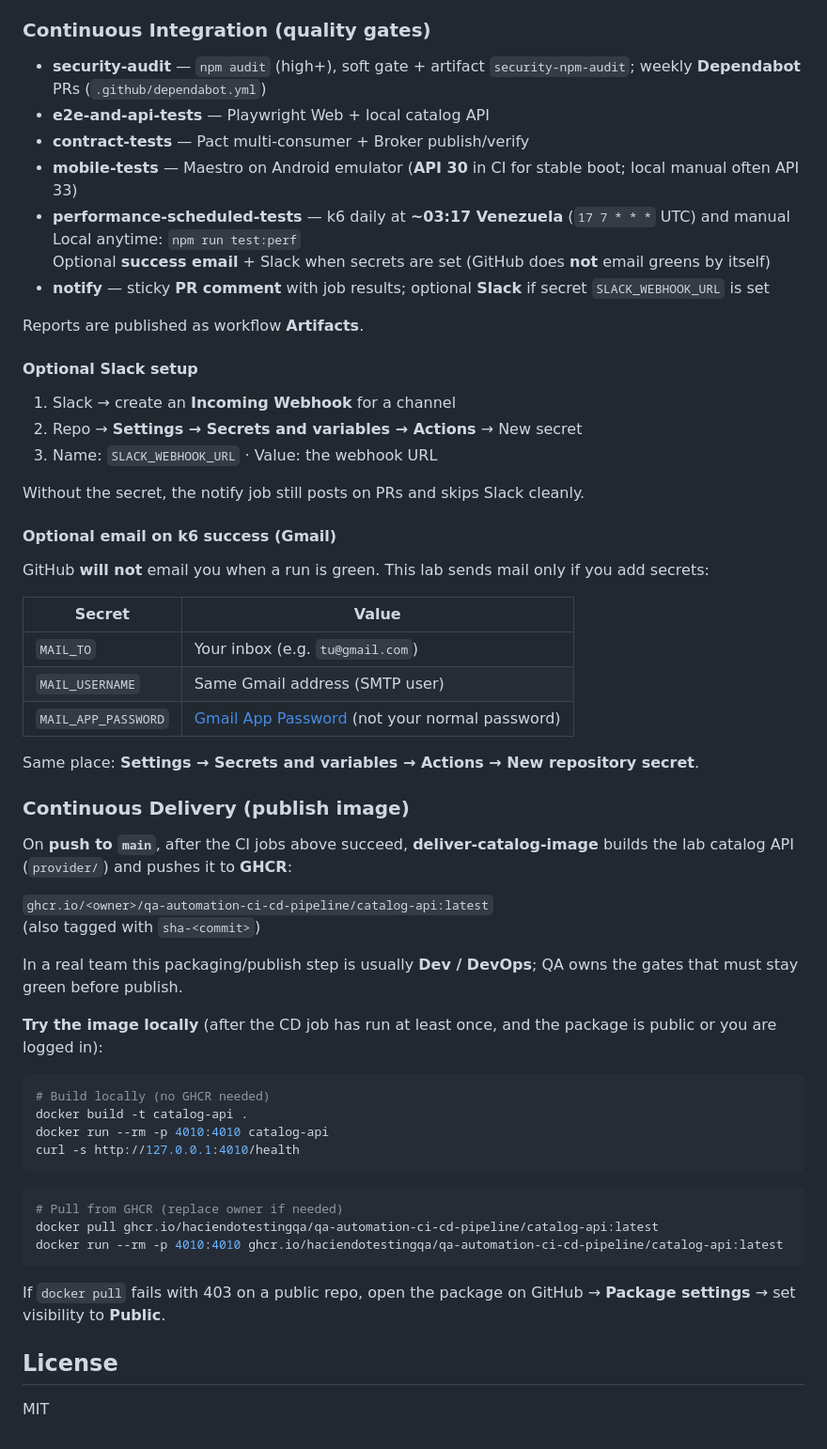
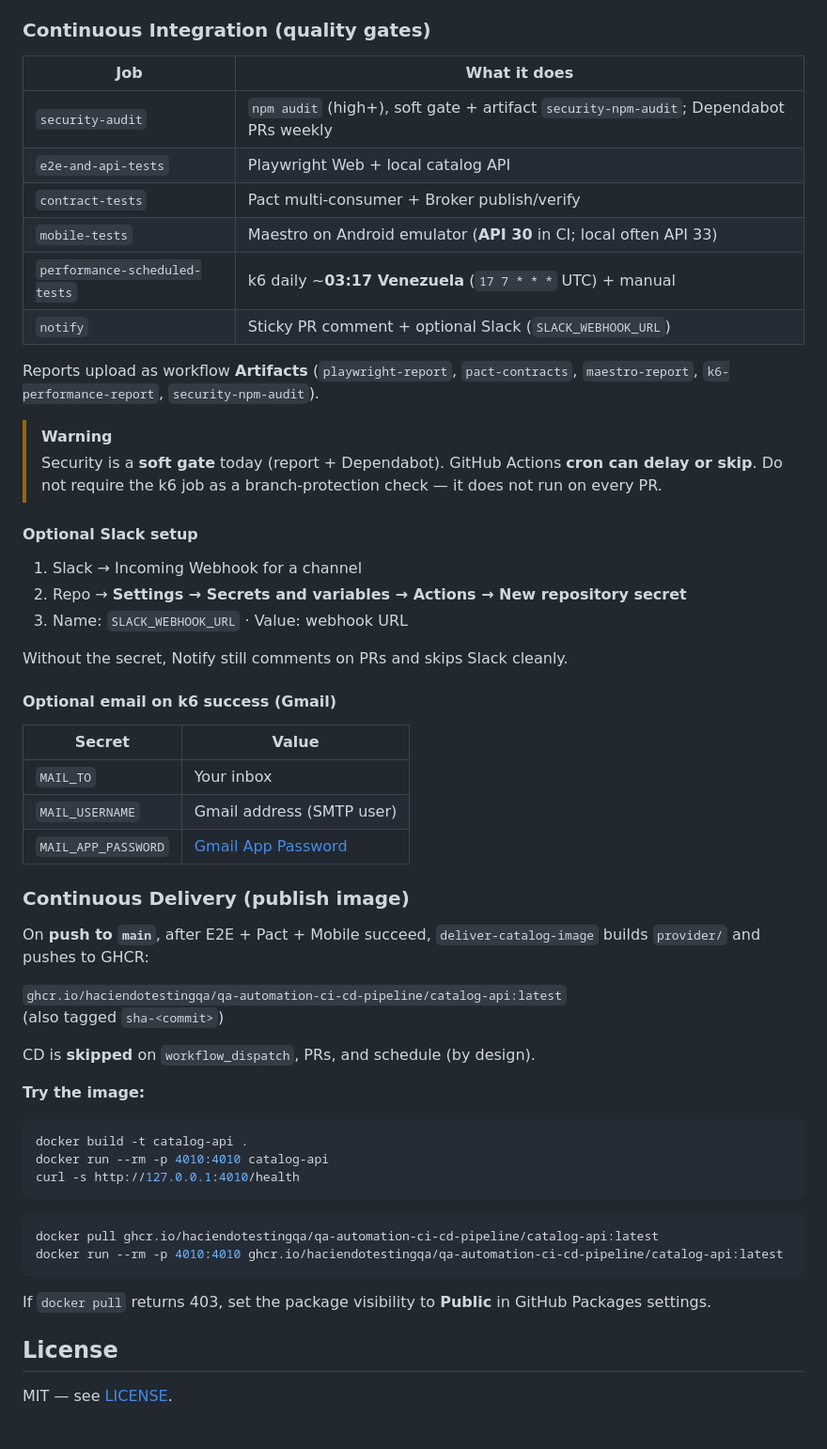
Before and after one commit to haciendotestingqa/QA-Automation-CI-CD-Pipeline, a Markdown page: README.md, the part around one of its changes. Shown at 94% size. GitHub-like rendering.

````diff
--- a/README.md
+++ b/README.md
@@ -96,63 +169,60 @@ GitHub Actions runs:
 
 ### Continuous Integration (quality gates)
 
-- **security-audit** — `npm audit` (high+), soft gate + artifact `security-npm-audit`; weekly **Dependabot** PRs (`.github/dependabot.yml`)
-- **e2e-and-api-tests** — Playwright Web + local catalog API
-- **contract-tests** — Pact multi-consumer + Broker publish/verify
-- **mobile-tests** — Maestro on Android emulator (**API 30** in CI for stable boot; local manual often API 33)
-- **performance-scheduled-tests** — k6 daily at **~03:17 Venezuela** (`17 7 * * *` UTC) and manual
-  Local anytime: `npm run test:perf`
-  Optional **success email** + Slack when secrets are set (GitHub does **not** email greens by itself)
-- **notify** — sticky **PR comment** with job results; optional **Slack** if secret `SLACK_WEBHOOK_URL` is set
+| Job | What it does |
+|-----|----------------|
+| `security-audit` | `npm audit` (high+), soft gate + artifact `security-npm-audit`; Dependabot PRs weekly |
+| `e2e-and-api-tests` | Playwright Web + local catalog API |
+| `contract-tests` | Pact multi-consumer + Broker publish/verify |
+| `mobile-tests` | Maestro on Android emulator (**API 30** in CI; local often API 33) |
+| `performance-scheduled-tests` | k6 daily ~**03:17 Venezuela** (`17 7 * * *` UTC) + manual |
+| `notify` | Sticky PR comment + optional Slack (`SLACK_WEBHOOK_URL`) |
 
-Reports are published as workflow **Artifacts**.
+Reports upload as workflow **Artifacts** (`playwright-report`, `pact-contracts`, `maestro-report`, `k6-performance-report`, `security-npm-audit`).
+
+> [!WARNING]
+> Security is a **soft gate** today (report + Dependabot). GitHub Actions **cron can delay or skip**. Do not require the k6 job as a branch-protection check — it does not run on every PR.
 
 #### Optional Slack setup
 
-1. Slack → create an **Incoming Webhook** for a channel
-2. Repo → **Settings → Secrets and variables → Actions** → New secret
-3. Name: `SLACK_WEBHOOK_URL` · Value: the webhook URL
+1. Slack → Incoming Webhook for a channel
+2. Repo → **Settings → Secrets and variables → Actions → New repository secret**
+3. Name: `SLACK_WEBHOOK_URL` · Value: webhook URL
 
-Without the secret, the notify job still posts on PRs and skips Slack cleanly.
+Without the secret, Notify still comments on PRs and skips Slack cleanly.
 
 #### Optional email on k6 success (Gmail)
 
-GitHub **will not** email you when a run is green. This lab sends mail only if you add secrets:
-
 | Secret | Value |
 |--------|--------|
-| `MAIL_TO` | Your inbox (e.g. `tu@gmail.com`) |
-| `MAIL_USERNAME` | Same Gmail address (SMTP user) |
-| `MAIL_APP_PASSWORD` | [Gmail App Password](https://myaccount.google.com/apppasswords) (not your normal password) |
-
-Same place: **Settings → Secrets and variables → Actions → New repository secret**.
+| `MAIL_TO` | Your inbox |
+| `MAIL_USERNAME` | Gmail address (SMTP user) |
+| `MAIL_APP_PASSWORD` | [Gmail App Password](https://myaccount.google.com/apppasswords) |
 
 ### Continuous Delivery (publish image)
 
-On **push to `main`**, after the CI jobs above succeed, **deliver-catalog-image** builds the lab catalog API (`provider/`) and pushes it to **GHCR**:
+On **push to `main`**, after E2E + Pact + Mobile succeed, `deliver-catalog-image` builds `provider/` and pushes to GHCR:
 
-`ghcr.io/<owner>/qa-automation-ci-cd-pipeline/catalog-api:latest`
-(also tagged with `sha-<commit>`)
+`ghcr.io/haciendotestingqa/qa-automation-ci-cd-pipeline/catalog-api:latest`
+(also tagged `sha-<commit>`)
 
-In a real team this packaging/publish step is usually **Dev / DevOps**; QA owns the gates that must stay green before publish.
+CD is **skipped** on `workflow_dispatch`, PRs, and schedule (by design).
 
-**Try the image locally** (after the CD job has run at least once, and the package is public or you are logged in):
+**Try the image:**
 
 ```bash
-# Build locally (no GHCR needed)
 docker build -t catalog-api .
 docker run --rm -p 4010:4010 catalog-api
 curl -s http://127.0.0.1:4010/health
 ```
 
 ```bash
-# Pull from GHCR (replace owner if needed)
 docker pull ghcr.io/haciendotestingqa/qa-automation-ci-cd-pipeline/catalog-api:latest
 docker run --rm -p 4010:4010 ghcr.io/haciendotestingqa/qa-automation-ci-cd-pipeline/catalog-api:latest
 ```
 
-If `docker pull` fails with 403 on a public repo, open the package on GitHub → **Package settings** → set visibility to **Public**.
+If `docker pull` returns 403, set the package visibility to **Public** in GitHub Packages settings.
 
 ## License
 
-MIT
+MIT — see [LICENSE](LICENSE).
````
Also changed, not shown: other parts of README.md (+102 -29 lines), docs/images/pr-sticky-comment.png (added), docs/images/slack-notify.png (added), 1 other file.
